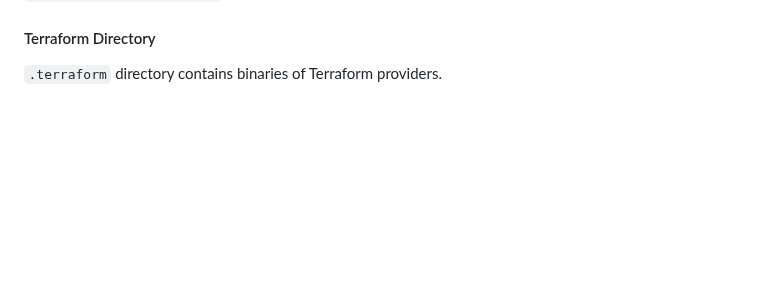
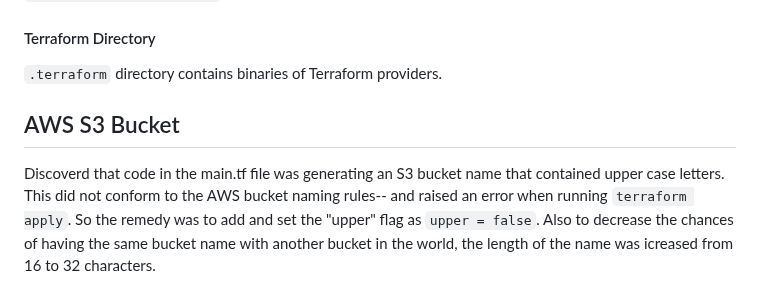
Before and after one commit to ultraman-labs/terraform-beginner-bootcamp-2023, a Markdown page: README.md, the part around the change. GitHub-like rendering; blank space fills up the shorter version.

Commit message:
Added documentation on S3 bucket name.

```diff
--- a/README.md
+++ b/README.md
@@ -259,3 +259,10 @@ This file can contain sensitive data. If you lose this file, you lose knowing th
 #### Terraform Directory
 
 `.terraform` directory contains binaries of Terraform providers.
+
+## AWS S3 Bucket
+
+Discoverd that code in the main.tf file was generating an S3 bucket name that contained upper case letters. This
+did not conform to the AWS bucket naming rules-- and raised an error when running `terraform apply`. So the remedy
+was to add and set the "upper" flag as `upper = false`. Also to decrease the chances of having the same bucket name
+with another bucket in the world, the length of the name was icreased from 16 to 32 characters.
```
